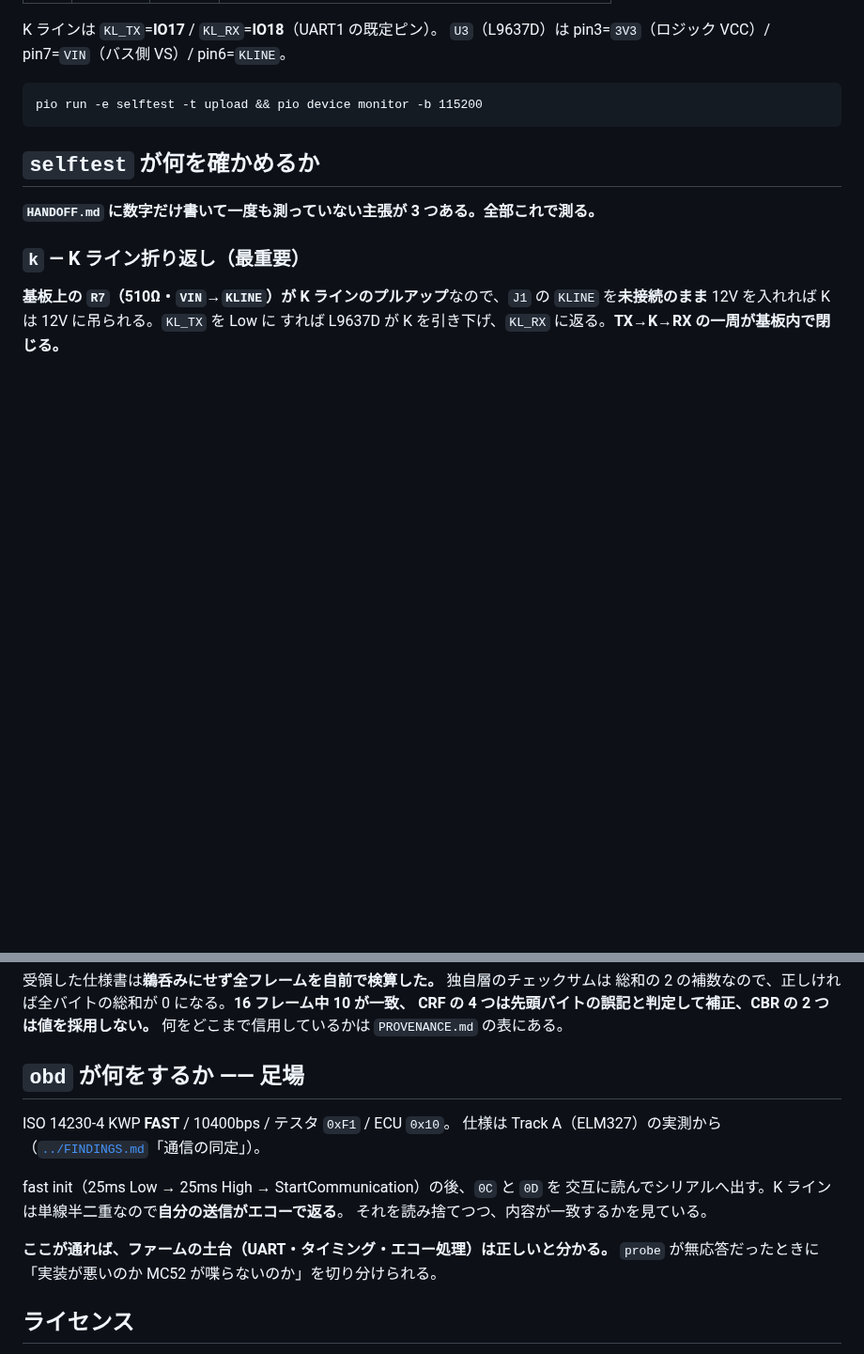
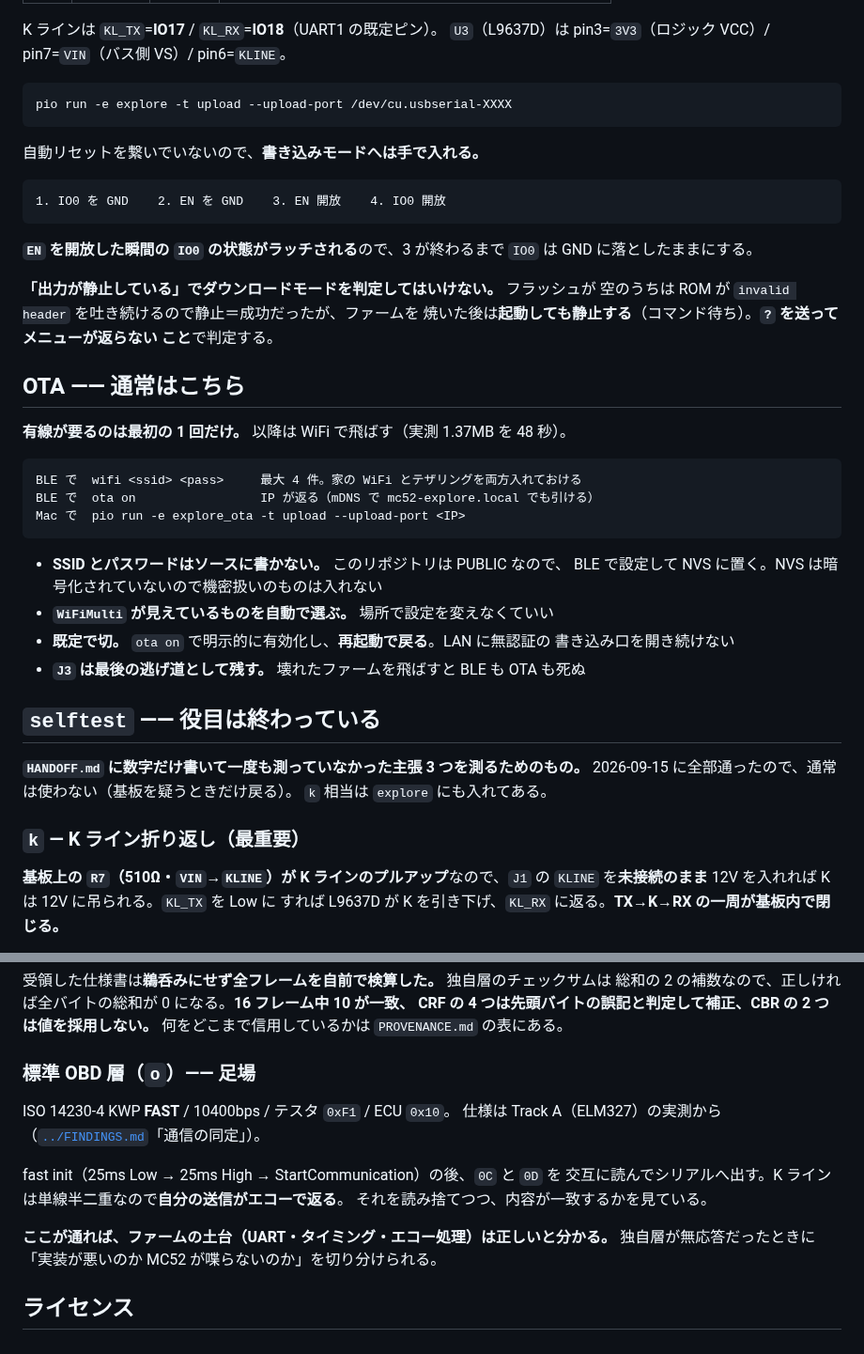
Before and after one commit to k4n4ch/mc52obd, a Markdown page: firmware/README.md, 2 parts joined by grey strips. Shown at 94% size. Rendered like a GitHub page; blank space fills up the shorter version.

````diff
--- a/firmware/README.md
+++ b/firmware/README.md
@@ -29,12 +29,45 @@ K ラインは `KL_TX`=**IO17** / `KL_RX`=**IO18**（UART1 の既定ピン）。
 `U3`（L9637D）は pin3=`3V3`（ロジック VCC）/ pin7=`VIN`（バス側 VS）/ pin6=`KLINE`。
 
 ```
-pio run -e selftest -t upload && pio device monitor -b 115200
+pio run -e explore -t upload --upload-port /dev/cu.usbserial-XXXX
 ```
 
-## `selftest` が何を確かめるか
+自動リセットを繋いでいないので、**書き込みモードへは手で入れる。**
 
-**`HANDOFF.md` に数字だけ書いて一度も測っていない主張が 3 つある。全部これで測る。**
+```
+1. IO0 を GND    2. EN を GND    3. EN 開放    4. IO0 開放
+```
+
+**`EN` を開放した瞬間の `IO0` の状態がラッチされる**ので、3 が終わるまで `IO0` は
+GND に落としたままにする。
+
+**「出力が静止している」でダウンロードモードを判定してはいけない。** フラッシュが
+空のうちは ROM が `invalid header` を吐き続けるので静止＝成功だったが、ファームを
+焼いた後は**起動しても静止する**（コマンド待ち）。**`?` を送ってメニューが返らない
+こと**で判定する。
+
+## OTA —— 通常はこちら
+
+**有線が要るのは最初の 1 回だけ。** 以降は WiFi で飛ばす（実測 1.37MB を 48 秒）。
+
+```
+BLE で  wifi <ssid> <pass>     最大 4 件。家の WiFi とテザリングを両方入れておける
+BLE で  ota on                 IP が返る（mDNS で mc52-explore.local でも引ける）
+Mac で  pio run -e explore_ota -t upload --upload-port <IP>
+```
+
+- **SSID とパスワードはソースに書かない。** このリポジトリは PUBLIC なので、
+  BLE で設定して NVS に置く。NVS は暗号化されていないので機密扱いのものは入れない
+- **`WiFiMulti` が見えているものを自動で選ぶ。** 場所で設定を変えなくていい
+- **既定で切。** `ota on` で明示的に有効化し、**再起動で戻る**。LAN に無認証の
+  書き込み口を開き続けない
+- **`J3` は最後の逃げ道として残す。** 壊れたファームを飛ばすと BLE も OTA も死ぬ
+
+## `selftest` —— 役目は終わっている
+
+**`HANDOFF.md` に数字だけ書いて一度も測っていなかった主張 3 つを測るためのもの。**
+2026-09-15 に全部通ったので、通常は使わない（基板を疑うときだけ戻る）。
+`k` 相当は `explore` にも入れてある。
 
 ### `k` — K ライン折り返し（最重要）
 
@@ -105,7 +158,7 @@ CBR600RR（`FE 04 FF FF`）で既に違っており、MC52 がどちらでもな
 CRF の 4 つは先頭バイトの誤記と判定して補正、CBR の 2 つは値を採用しない。**
 何をどこまで信用しているかは `PROVENANCE.md` の表にある。
 
-## `obd` が何をするか —— 足場
+### 標準 OBD 層（`o`）—— 足場
 
 ISO 14230-4 KWP **FAST** / 10400bps / テスタ `0xF1` / ECU `0x10`。
 仕様は Track A（ELM327）の実測から（[`../FINDINGS.md`](../FINDINGS.md)「通信の同定」）。
@@ -115,7 +168,7 @@ fast init（25ms Low → 25ms High → StartCommunication）の後、`0C` と `0
 それを読み捨てつつ、内容が一致するかを見ている。
 
 **ここが通れば、ファームの土台（UART・タイミング・エコー処理）は正しいと分かる。**
-`probe` が無応答だったときに「実装が悪いのか MC52 が喋らないのか」を切り分けられる。
+独自層が無応答だったときに「実装が悪いのか MC52 が喋らないのか」を切り分けられる。
 
 ## ライセンス
 
````
Also changed, not shown: other parts of firmware/README.md (+34 -14 lines), HANDOFF.md (+71 -67 lines).
